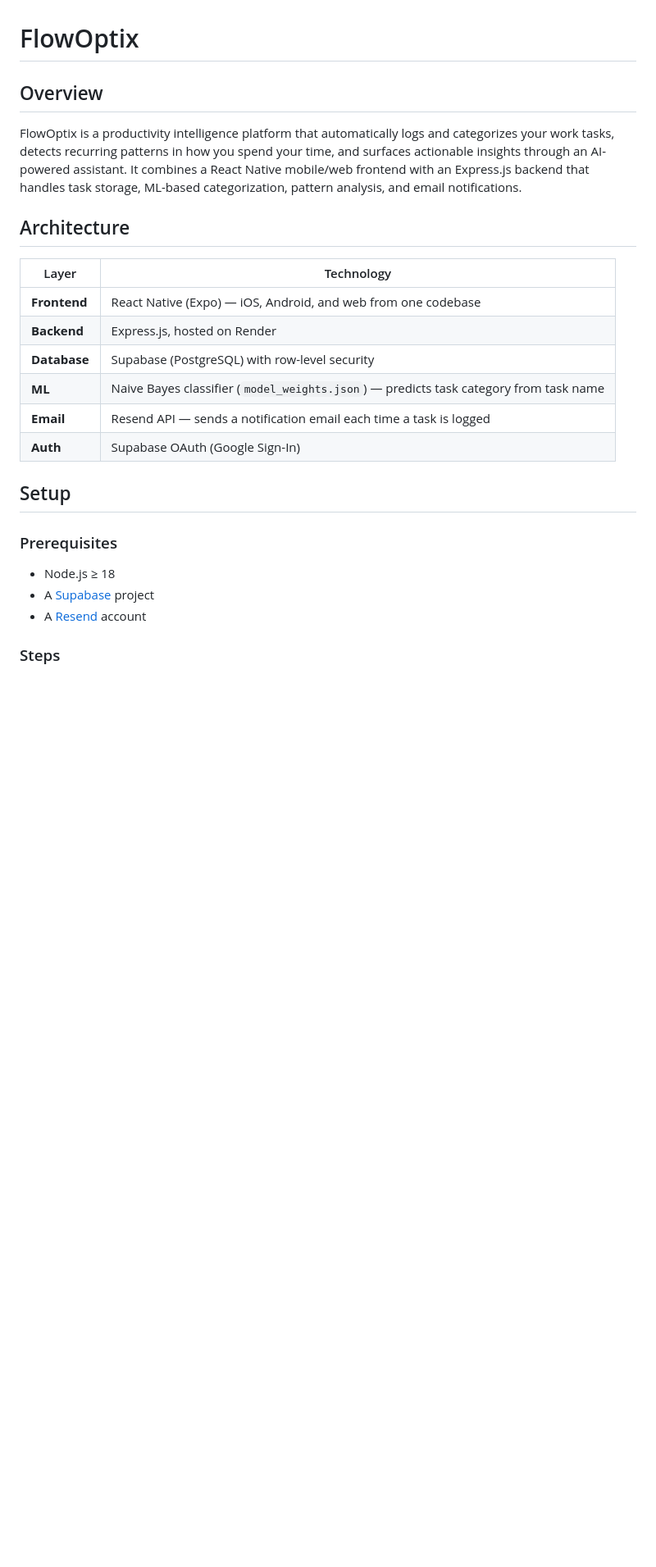
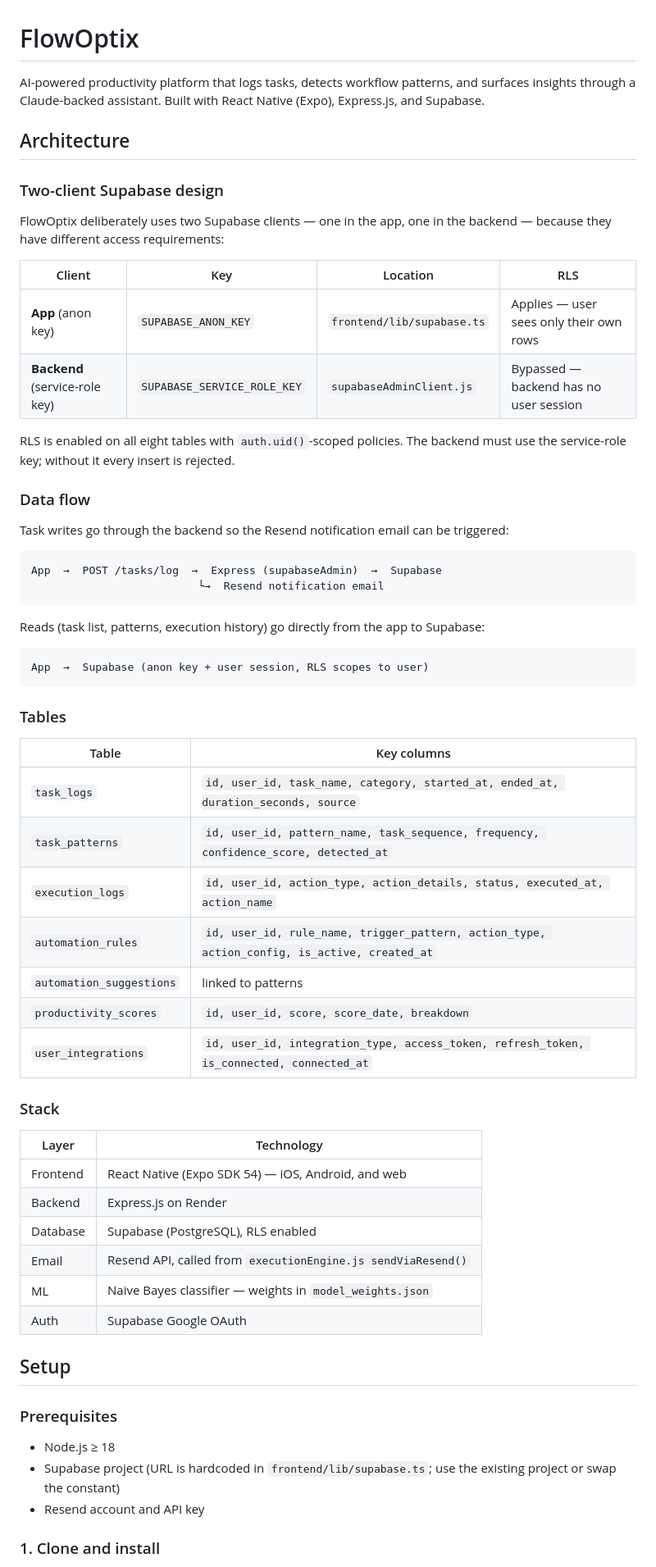
Before and after one commit to vishaalkhanna/flowoptix, a Markdown page: README.md, the part around one of its changes. Shown at 82% size. GitHub-like rendering; blank space fills up the shorter version.

````diff
--- a/README.md
+++ b/README.md
@@ -1,27 +1,65 @@
 # FlowOptix
 
-## Overview
-
-FlowOptix is a productivity intelligence platform that automatically logs and categorizes your work tasks, detects recurring patterns in how you spend your time, and surfaces actionable insights through an AI-powered assistant. It combines a React Native mobile/web frontend with an Express.js backend that handles task storage, ML-based categorization, pattern analysis, and email notifications.
+AI-powered productivity platform that logs tasks, detects workflow patterns, and surfaces insights through a Claude-backed assistant. Built with React Native (Expo), Express.js, and Supabase.
 
 ## Architecture
 
+### Two-client Supabase design
+
+FlowOptix deliberately uses two Supabase clients — one in the app, one in the backend — because they have different access requirements:
+
+| Client | Key | Location | RLS |
+|---|---|---|---|
+| **App** (anon key) | `SUPABASE_ANON_KEY` | `frontend/lib/supabase.ts` | Applies — user sees only their own rows |
+| **Backend** (service-role key) | `SUPABASE_SERVICE_ROLE_KEY` | `supabaseAdminClient.js` | Bypassed — backend has no user session |
+
+RLS is enabled on all eight tables with `auth.uid()`-scoped policies. The backend must use the service-role key; without it every insert is rejected.
+
+### Data flow
+
+Task writes go through the backend so the Resend notification email can be triggered:
+
+```
+App  →  POST /tasks/log  →  Express (supabaseAdmin)  →  Supabase
+                          └→  Resend notification email
+```
+
+Reads (task list, patterns, execution history) go directly from the app to Supabase:
+
+```
+App  →  Supabase (anon key + user session, RLS scopes to user)
+```
+
+### Tables
+
+| Table | Key columns |
+|---|---|
+| `task_logs` | `id, user_id, task_name, category, started_at, ended_at, duration_seconds, source` |
+| `task_patterns` | `id, user_id, pattern_name, task_sequence, frequency, confidence_score, detected_at` |
+| `execution_logs` | `id, user_id, action_type, action_details, status, executed_at, action_name` |
+| `automation_rules` | `id, user_id, rule_name, trigger_pattern, action_type, action_config, is_active, created_at` |
+| `automation_suggestions` | linked to patterns |
+| `productivity_scores` | `id, user_id, score, score_date, breakdown` |
+| `user_integrations` | `id, user_id, integration_type, access_token, refresh_token, is_connected, connected_at` |
+
+### Stack
+
 | Layer | Technology |
 |---|---|
-| **Frontend** | React Native (Expo) — iOS, Android, and web from one codebase |
-| **Backend** | Express.js, hosted on Render |
-| **Database** | Supabase (PostgreSQL) with row-level security |
-| **ML** | Naive Bayes classifier (`model_weights.json`) — predicts task category from task name |
-| **Email** | Resend API — sends a notification email each time a task is logged |
-| **Auth** | Supabase OAuth (Google Sign-In) |
+| Frontend | React Native (Expo SDK 54) — iOS, Android, and web |
+| Backend | Express.js on Render |
+| Database | Supabase (PostgreSQL), RLS enabled |
+| Email | Resend API, called from `executionEngine.js sendViaResend()` |
+| ML | Naive Bayes classifier — weights in `model_weights.json` |
+| Auth | Supabase Google OAuth |
 
 ## Setup
 
 ### Prerequisites
 
 - Node.js ≥ 18
-- A [Supabase](https://supabase.com) project
-- A [Resend](https://resend.com) account
+- Supabase project (URL is hardcoded in `frontend/lib/supabase.ts`; use the existing project or swap the constant)
+- Resend account and API key
 
-### Steps
+### 1. Clone and install
 
````
Also changed, not shown: other parts of README.md (+82 -60 lines).
